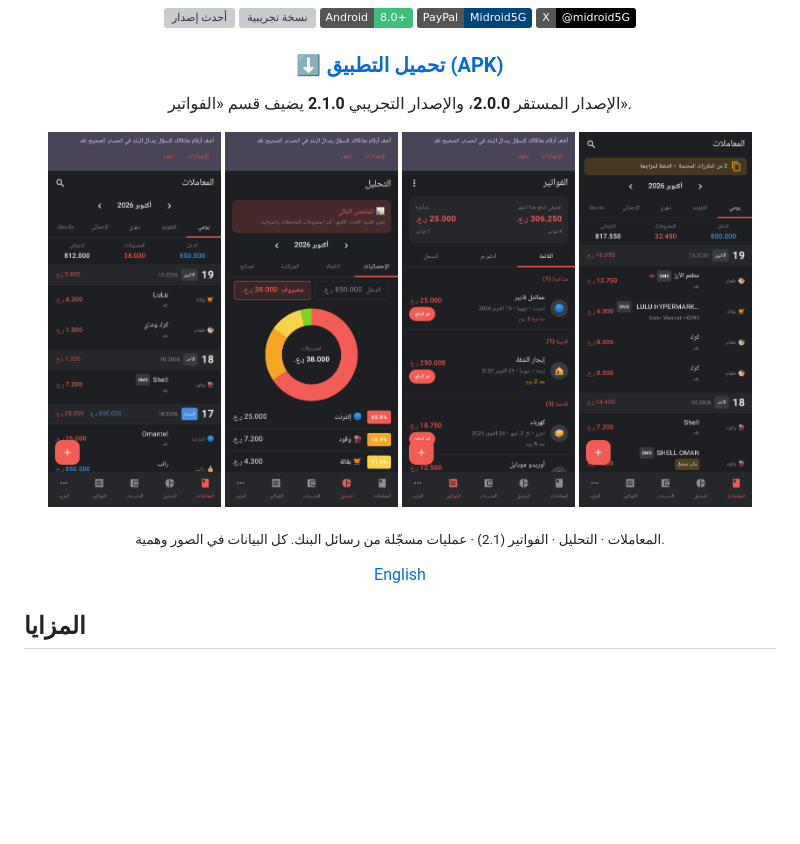
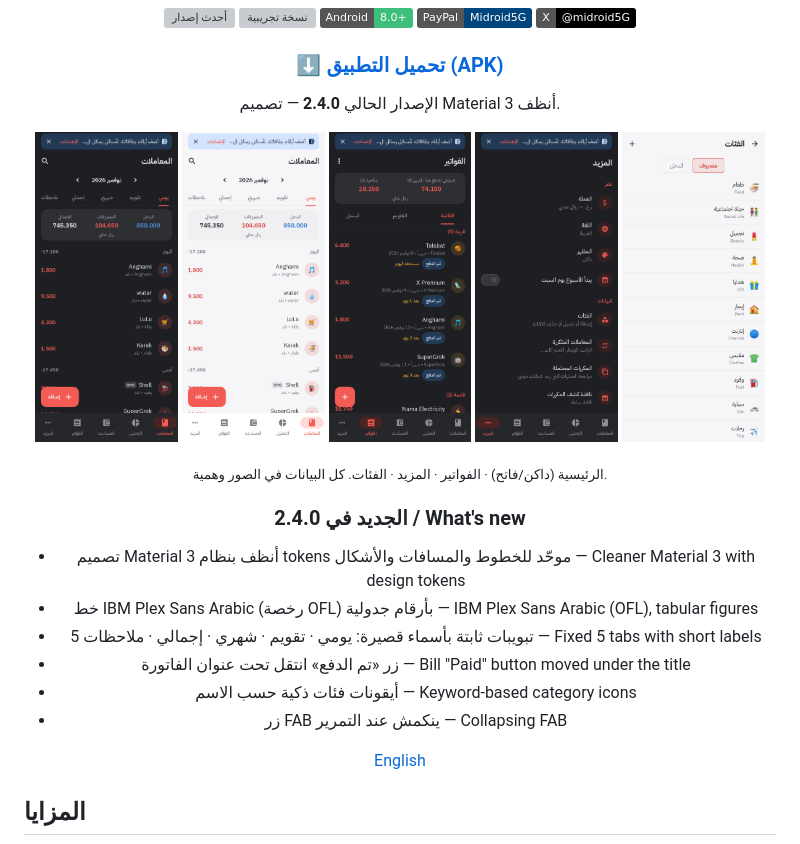
Before and after one commit to al3nkboot/masarifi, a Markdown page: README.md, the part around the change. Rendered like a GitHub page; pictures changed too: docs/images/v240/01_home_tab1_ar_dark.png (added), docs/images/v240/01_home_tab1_ar_light.png (added), docs/images/v240/06_bills_midscroll_ar_dark.png (added); badges without logos; blank space fills up the shorter version; grey boxes are pictures that could not be loaded.

Commit message:
README: 2.4.0 screenshots and changelog

```diff
--- a/README.md
+++ b/README.md
@@ -14,11 +14,19 @@
 
 ### [⬇️ تحميل التطبيق (APK)](https://github.com/al3nkboot/masarifi/releases)
 
-الإصدار المستقر **2.0.0**، والإصدار التجريبي **2.1.0** يضيف قسم «الفواتير».
+الإصدار الحالي **2.4.0** — تصميم Material 3 أنظف.
 
-<img src="docs/images/home.png" width="23%" alt="المعاملات"> <img src="docs/images/analysis.png" width="23%" alt="التحليل"> <img src="docs/images/bills.png" width="23%" alt="الفواتير"> <img src="docs/images/sms.png" width="23%" alt="عمليات رسائل البنك">
+<img src="docs/images/v240/01_home_tab1_ar_dark.png" width="19%" alt="الرئيسية"> <img src="docs/images/v240/01_home_tab1_ar_light.png" width="19%" alt="الرئيسية (فاتح)"> <img src="docs/images/v240/06_bills_midscroll_ar_dark.png" width="19%" alt="الفواتير"> <img src="docs/images/v240/07_more_ar_dark.png" width="19%" alt="المزيد"> <img src="docs/images/v240/09_categories_ar_light.png" width="19%" alt="الفئات">
 
-<sub>المعاملات · التحليل · الفواتير (2.1) · عمليات مسجّلة من رسائل البنك. كل البيانات في الصور وهمية.</sub>
+<sub>الرئيسية (داكن/فاتح) · الفواتير · المزيد · الفئات. كل البيانات في الصور وهمية.</sub>
+
+### الجديد في 2.4.0 / What's new
+- تصميم Material 3 أنظف بنظام tokens موحّد للخطوط والمسافات والأشكال — Cleaner Material 3 with design tokens
+- خط IBM Plex Sans Arabic (رخصة OFL) بأرقام جدولية — IBM Plex Sans Arabic (OFL), tabular figures
+- 5 تبويبات ثابتة بأسماء قصيرة: يومي · تقويم · شهري · إجمالي · ملاحظات — Fixed 5 tabs with short labels
+- زر «تم الدفع» انتقل تحت عنوان الفاتورة — Bill "Paid" button moved under the title
+- أيقونات فئات ذكية حسب الاسم — Keyword-based category icons
+- زر FAB ينكمش عند التمرير — Collapsing FAB
 
 [English](#english)
 
```
